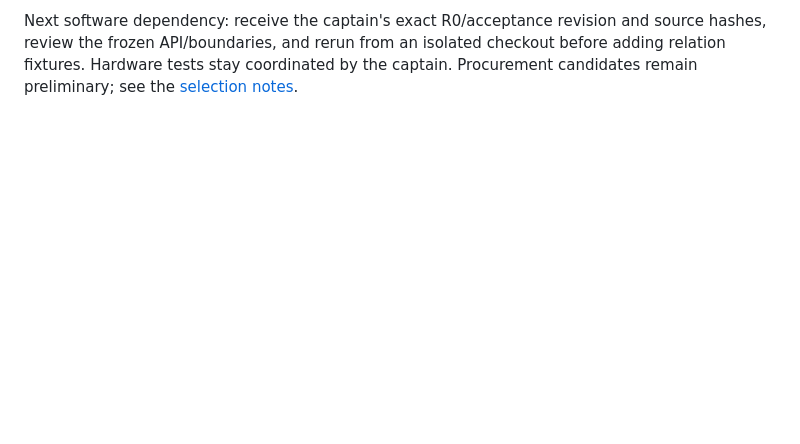
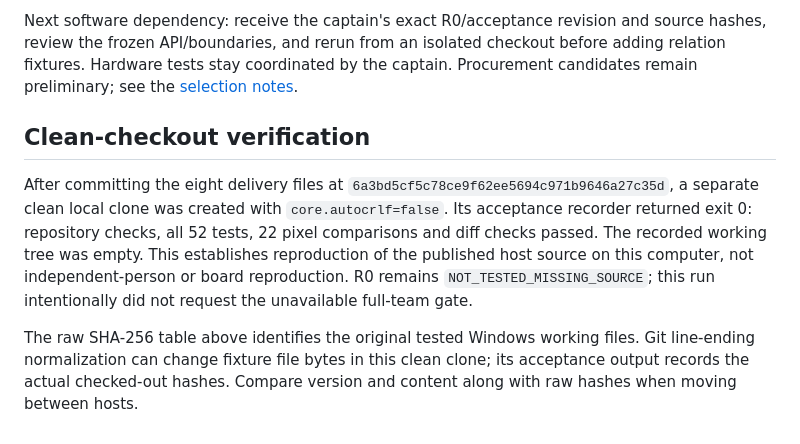
Before and after one commit to logic202407-cmyk/zynq-vision-lab, a Markdown page: report/experiments/2026-10-03-pc-replay.md, the part around the change. Rendered like a GitHub page; blank space fills up the shorter version.

Commit message:
Record clean-checkout software acceptance

```diff
--- a/report/experiments/2026-10-03-pc-replay.md
+++ b/report/experiments/2026-10-03-pc-replay.md
@@ -79,3 +79,19 @@ and source hashes, review the frozen API/boundaries, and rerun from an isolated
 checkout before adding relation fixtures. Hardware tests stay coordinated by
 the captain. Procurement candidates remain preliminary; see the
 [selection notes](../../docs/gimbal_candidates_2026-10-03.md).
+
+## Clean-checkout verification
+
+After committing the eight delivery files at
+`6a3bd5cf5c78ce9f62ee5694c971b9646a27c35d`, a separate clean local clone
+was created with `core.autocrlf=false`. Its acceptance recorder returned exit 0:
+repository checks, all 52 tests, 22 pixel comparisons and diff checks passed.
+The recorded working tree was empty. This establishes reproduction of the
+published host source on this computer, not independent-person or board
+reproduction. R0 remains `NOT_TESTED_MISSING_SOURCE`; this run intentionally
+did not request the unavailable full-team gate.
+
+The raw SHA-256 table above identifies the original tested Windows working
+files. Git line-ending normalization can change fixture file bytes in this
+clean clone; its acceptance output records the actual checked-out hashes.
+Compare version and content along with raw hashes when moving between hosts.
```
